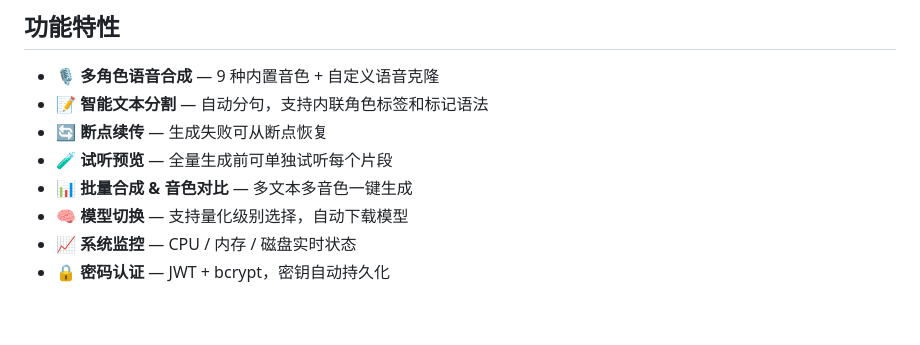
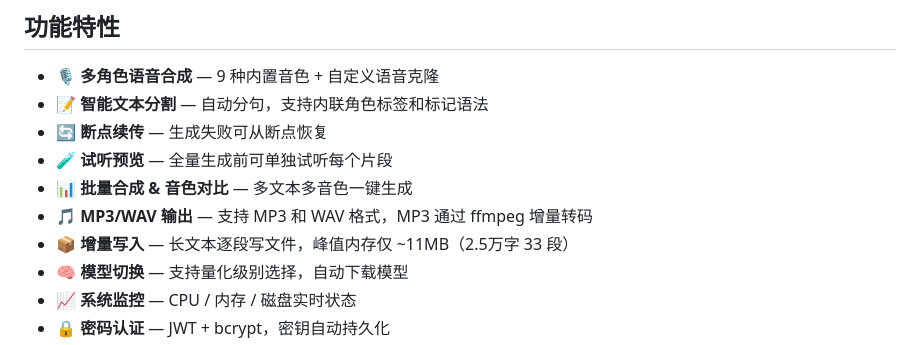
Before and after one commit to yzy806806/crispasr-webui, a Markdown page: README.md, the part around the change. Drawn GitHub-style; blank space fills up the shorter version.

Commit message:
docs: update CHANGELOG, README, Skill for v1.4.0 incremental audio + MP3

```diff
--- a/README.md
+++ b/README.md
@@ -11,6 +11,8 @@
 - 🔄 **断点续传** — 生成失败可从断点恢复
 - 🧪 **试听预览** — 全量生成前可单独试听每个片段
 - 📊 **批量合成 & 音色对比** — 多文本多音色一键生成
+- 🎵 **MP3/WAV 输出** — 支持 MP3 和 WAV 格式，MP3 通过 ffmpeg 增量转码
+- 📦 **增量写入** — 长文本逐段写文件，峰值内存仅 ~11MB（2.5万字 33 段）
 - 🧠 **模型切换** — 支持量化级别选择，自动下载模型
 - 📈 **系统监控** — CPU / 内存 / 磁盘实时状态
 - 🔒 **密码认证** — JWT + bcrypt，密钥自动持久化
```
Also changed, not shown: CHANGELOG.md (+7 -1 lines), README_en.md (+2 -0 lines).
